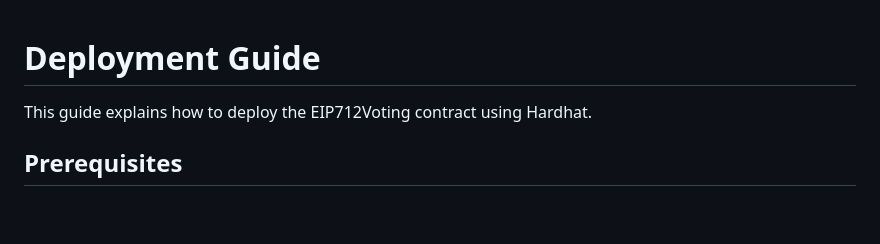
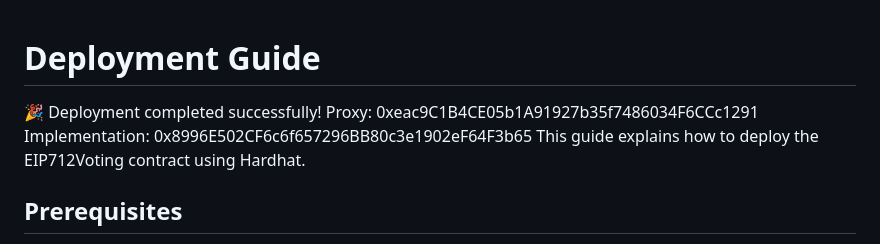
Before and after one commit to srsydv/EIP712, a Markdown page: README_DEPLOYMENT.md, the part around the change. Drawn GitHub-style; blank space fills up the shorter version.

Commit message:
Update README_DEPLOYMENT.md to include successful deployment message and contract addresses for Proxy and Implementation.

```diff
--- a/README_DEPLOYMENT.md
+++ b/README_DEPLOYMENT.md
@@ -1,5 +1,7 @@
 # Deployment Guide
-
+🎉 Deployment completed successfully!
+   Proxy: 0xeac9C1B4CE05b1A91927b35f7486034F6CCc1291
+   Implementation: 0x8996E502CF6c6f657296BB80c3e1902eF64F3b65
 This guide explains how to deploy the EIP712Voting contract using Hardhat.
 
 ## Prerequisites
```
